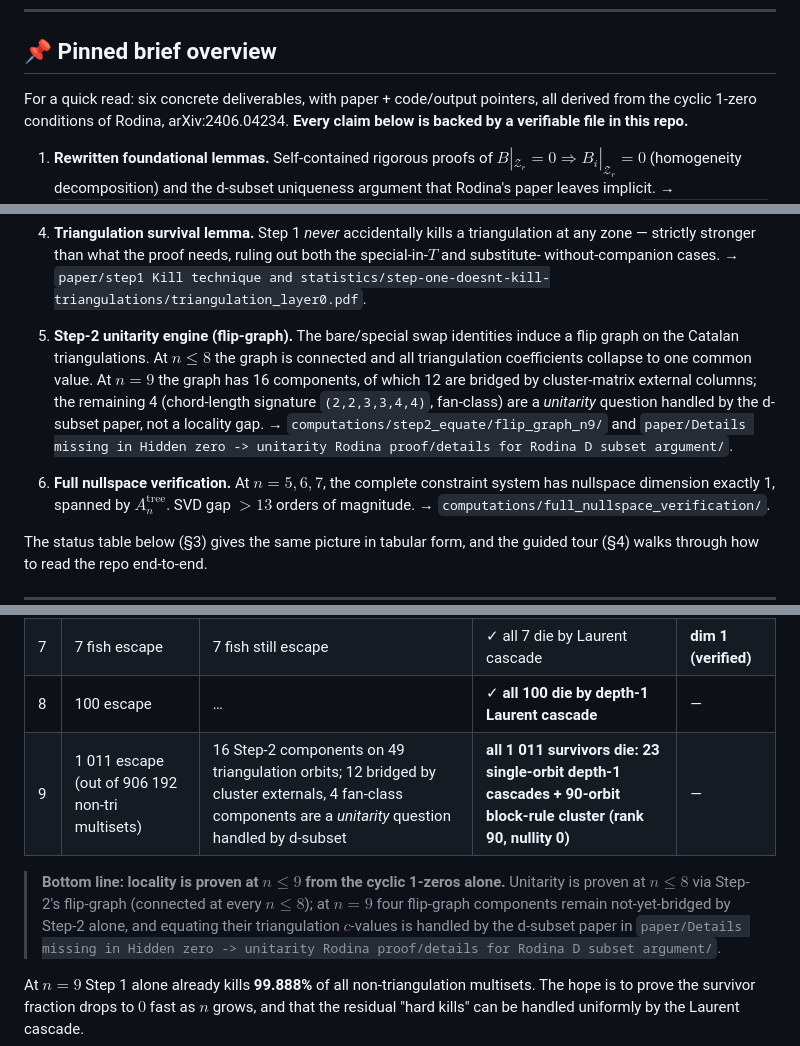
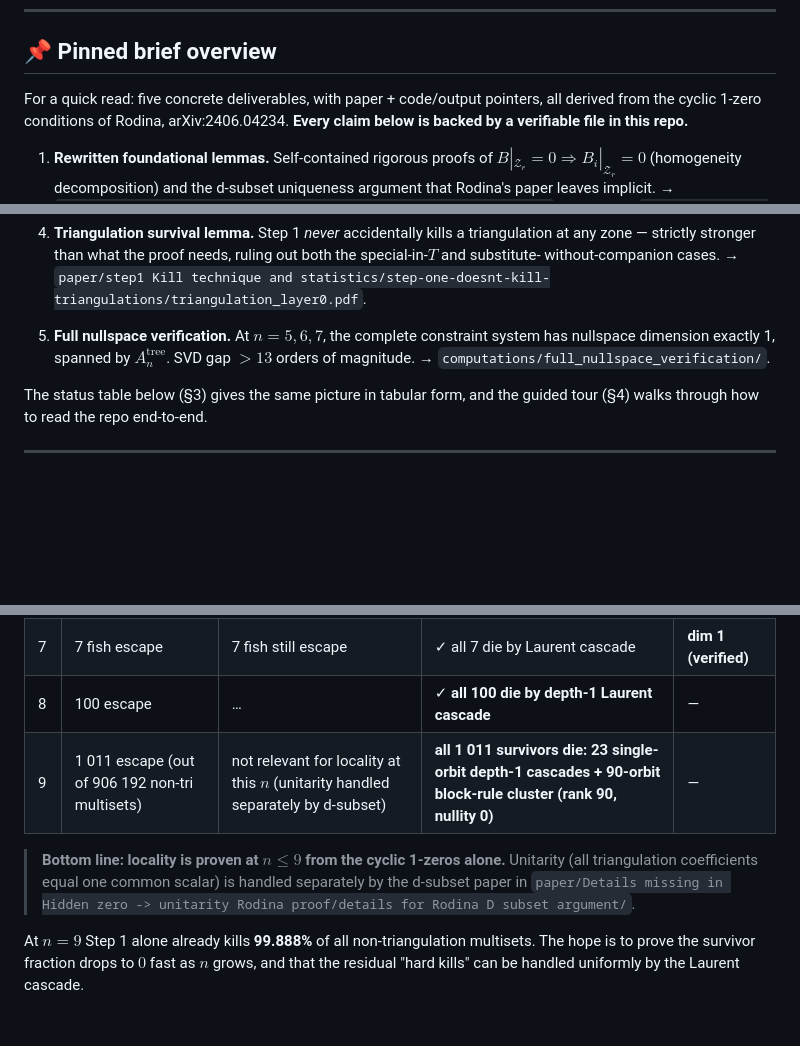
Before and after one commit to Jony-GydeRnE/locality-proof, a Markdown page: README.md, 3 parts joined by grey strips. Drawn GitHub-style; blank space fills up the shorter version.

Commit message:
README: drop Step-2 unitarity engine deliverable (cancelled); 5 deliverables instead of 6

```diff
--- a/README.md
+++ b/README.md
@@ -14,7 +14,7 @@ conjecture.
 
 ## 📌 Pinned brief overview
 
-For a quick read: six concrete deliverables, with paper + code/output
+For a quick read: five concrete deliverables, with paper + code/output
 pointers, all derived from the cyclic 1-zero conditions of Rodina,
 arXiv:2406.04234. **Every claim below is backed by a verifiable file
 in this repo.**
@@ -50,18 +50,7 @@ in this repo.**
    proof needs, ruling out both the special-in-$T$ and substitute-
    without-companion cases. → `paper/step1 Kill technique and statistics/step-one-doesnt-kill-triangulations/triangulation_layer0.pdf`.
 
-5. **Step-2 unitarity engine (flip-graph).** The bare/special swap
-   identities induce a flip graph on the Catalan triangulations. At
-   $n \le 8$ the graph is connected and all triangulation
-   coefficients collapse to one common value. At $n = 9$ the graph
-   has 16 components, of which 12 are bridged by cluster-matrix
-   external columns; the remaining 4 (chord-length signature
-   `(2,2,3,3,4,4)`, fan-class) are a *unitarity* question handled by
-   the d-subset paper, not a locality gap.
-   → `computations/step2_equate/flip_graph_n9/` and
-   `paper/Details missing in Hidden zero -> unitarity Rodina proof/details for Rodina D subset argument/`.
-
-6. **Full nullspace verification.** At $n = 5, 6, 7$, the complete
+5. **Full nullspace verification.** At $n = 5, 6, 7$, the complete
    constraint system has nullspace dimension exactly 1, spanned by
    $A_n^{\text{tree}}$. SVD gap $> 13$ orders of magnitude. →
    `computations/full_nullspace_verification/`.
@@ -162,13 +151,11 @@ fast with $n$ (Item 4).
 | 6 | 129 / 151 killed | ✓ remaining 22 die by cyclic Step 2 | ✓ | **dim 1 (verified)** |
 | 7 | 7 fish escape | 7 fish still escape | ✓ all 7 die by Laurent cascade | **dim 1 (verified)** |
 | 8 | 100 escape | … | ✓ **all 100 die by depth-1 Laurent cascade** | — |
-| 9 | 1 011 escape (out of 906 192 non-tri multisets) | 16 Step-2 components on 49 triangulation orbits; 12 bridged by cluster externals, 4 fan-class components are a *unitarity* question handled by d-subset | **all 1 011 survivors die: 23 single-orbit depth-1 cascades + 90-orbit block-rule cluster (rank 90, nullity 0)** | — |
+| 9 | 1 011 escape (out of 906 192 non-tri multisets) | not relevant for locality at this $n$ (unitarity handled separately by d-subset) | **all 1 011 survivors die: 23 single-orbit depth-1 cascades + 90-orbit block-rule cluster (rank 90, nullity 0)** | — |
 
 > **Bottom line: locality is proven at $n \le 9$ from the cyclic 1-zeros
-> alone.** Unitarity is proven at $n \le 8$ via Step-2's flip-graph
-> (connected at every $n \le 8$); at $n = 9$ four flip-graph components
-> remain not-yet-bridged by Step-2 alone, and equating their
-> triangulation $c$-values is handled by the d-subset paper in
+> alone.** Unitarity (all triangulation coefficients equal one common
+> scalar) is handled separately by the d-subset paper in
 > `paper/Details missing in Hidden zero -> unitarity Rodina proof/details for Rodina D subset argument/`.
 
 At $n = 9$ Step 1 alone already kills **99.888%** of all non-triangulation
```
